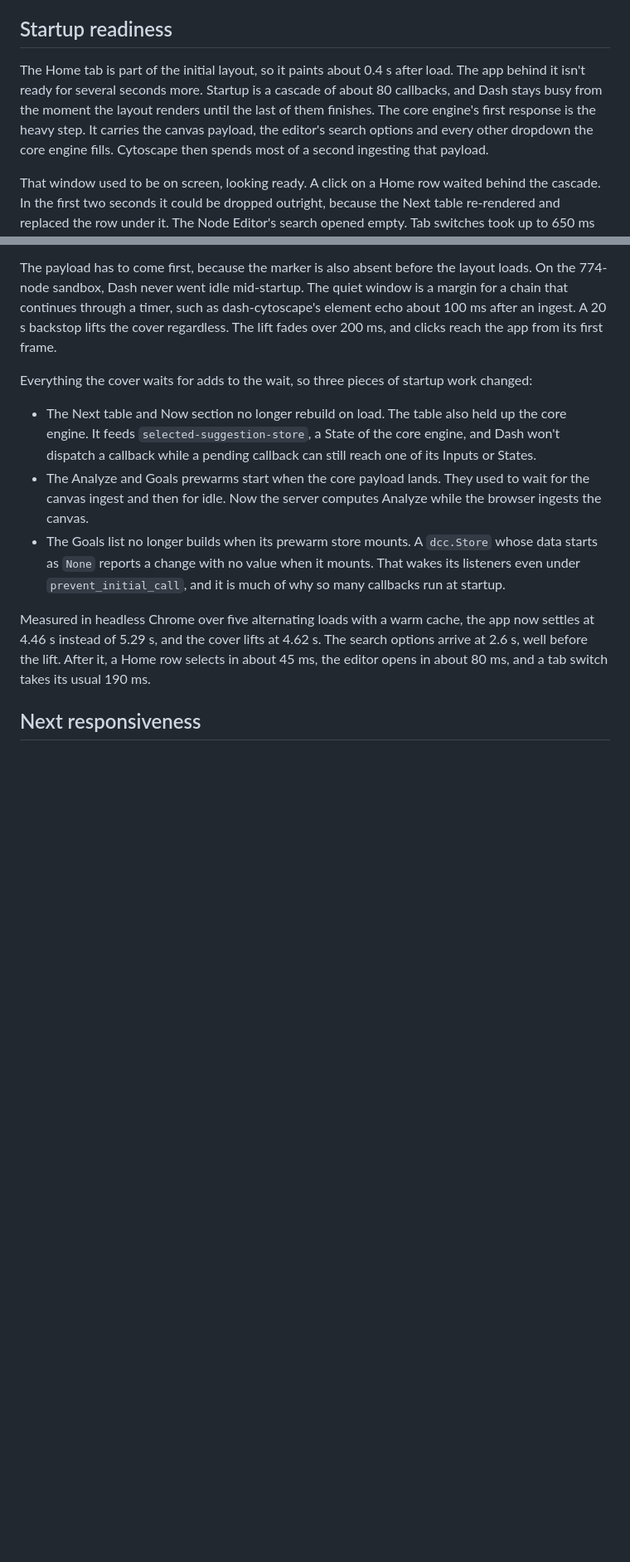
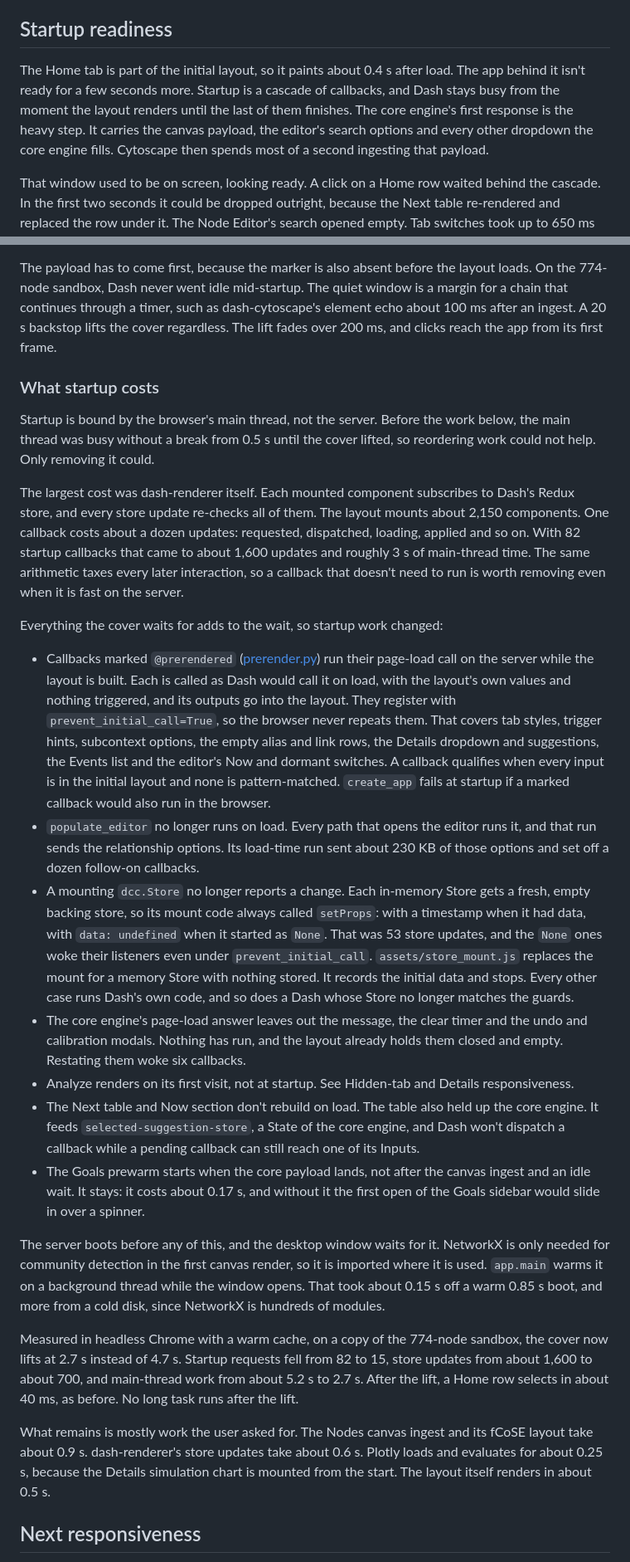
Before and after one commit to jmaroszek/Skill-Tree, a Markdown page: docs/app_architecture.md, 2 parts joined by grey strips. Shown at 83% size. Drawn GitHub-style; blank space fills up the shorter version.

Commit message:
Document what startup costs and what was removed from it
Co-Authored-By: Claude Opus 5.5 <noreply@anthropic.com>

```diff
--- a/docs/app_architecture.md
+++ b/docs/app_architecture.md
@@ -183,12 +185,12 @@ event, Details and settings refreshes, independently of the main canvas.
 ## Startup readiness
 
 The Home tab is part of the initial layout, so it paints about 0.4 s after
-load. The app behind it isn't ready for several seconds more. Startup is a
-cascade of about 80 callbacks, and Dash stays busy from the moment the layout
-renders until the last of them finishes. The core engine's first response is
-the heavy step. It carries the canvas payload, the editor's search options and
-every other dropdown the core engine fills. Cytoscape then spends most of a
-second ingesting that payload.
+load. The app behind it isn't ready for a few seconds more. Startup is a
+cascade of callbacks, and Dash stays busy from the moment the layout renders
+until the last of them finishes. The core engine's first response is the heavy
+step. It carries the canvas payload, the editor's search options and every
+other dropdown the core engine fills. Cytoscape then spends most of a second
+ingesting that payload.
 
 That window used to be on screen, looking ready. A click on a Home row waited
 behind the cascade. In the first two seconds it could be dropped outright,
@@ -215,26 +217,73 @@ dash-cytoscape's element echo about 100 ms after an ingest. A 20 s backstop
 lifts the cover regardless. The lift fades over 200 ms, and clicks reach the
 app from its first frame.
 
-Everything the cover waits for adds to the wait, so three pieces of startup
-work changed:
+### What startup costs
 
-- The Next table and Now section no longer rebuild on load. The table also held
+Startup is bound by the browser's main thread, not the server. Before the work
+below, the main thread was busy without a break from 0.5 s until the cover
+lifted, so reordering work could not help. Only removing it could.
+
+The largest cost was dash-renderer itself. Each mounted component subscribes to
+Dash's Redux store, and every store update re-checks all of them. The layout
+mounts about 2,150 components. One callback costs about a dozen updates:
+requested, dispatched, loading, applied and so on. With 82 startup callbacks
+that came to about 1,600 updates and roughly 3 s of main-thread time. The same
+arithmetic taxes every later interaction, so a callback that doesn't need to
+run is worth removing even when it is fast on the server.
+
+Everything the cover waits for adds to the wait, so startup work changed:
+
+- Callbacks marked `@prerendered` ([prerender.py](../prerender.py)) run their
+  page-load call on the server while the layout is built. Each is called as
+  Dash would call it on load, with the layout's own values and nothing
+  triggered, and its outputs go into the layout. They register with
+  `prevent_initial_call=True`, so the browser never repeats them. That covers
+  tab styles, trigger hints, subcontext options, the empty alias and link rows,
+  the Details dropdown and suggestions, the Events list and the editor's Now
+  and dormant switches. A callback qualifies when every input is in the initial
+  layout and none is pattern-matched. `create_app` fails at startup if a marked
+  callback would also run in the browser.
+- `populate_editor` no longer runs on load. Every path that opens the editor
+  runs it, and that run sends the relationship options. Its load-time run sent
+  about 230 KB of those options and set off a dozen follow-on callbacks.
+- A mounting `dcc.Store` no longer reports a change. Each in-memory Store gets
+  a fresh, empty backing store, so its mount code always called `setProps`:
+  with a timestamp when it had data, with `data: undefined` when it started as
+  `None`. That was 53 store updates, and the `None` ones woke their listeners
+  even under `prevent_initial_call`. `assets/store_mount.js` replaces the mount
+  for a memory Store with nothing stored. It records the initial data and
+  stops. Every other case runs Dash's own code, and so does a Dash whose Store
+  no longer matches the guards.
+- The core engine's page-load answer leaves out the message, the clear timer
+  and the undo and calibration modals. Nothing has run, and the layout already
+  holds them closed and empty. Restating them woke six callbacks.
+- Analyze renders on its first visit, not at startup. See Hidden-tab and
+  Details responsiveness.
+- The Next table and Now section don't rebuild on load. The table also held
   up the core engine. It feeds `selected-suggestion-store`, a State of the core
   engine, and Dash won't dispatch a callback while a pending callback can still
-  reach one of its Inputs or States.
-- The Analyze and Goals prewarms start when the core payload lands. They used
-  to wait for the canvas ingest and then for idle. Now the server computes
-  Analyze while the browser ingests the canvas.
-- The Goals list no longer builds when its prewarm store mounts. A `dcc.Store`
-  whose data starts as `None` reports a change with no value when it mounts.
-  That wakes its listeners even under `prevent_initial_call`, and it is much of
-  why so many callbacks run at startup.
+  reach one of its Inputs.
+- The Goals prewarm starts when the core payload lands, not after the canvas
+  ingest and an idle wait. It stays: it costs about 0.17 s, and without it the
+  first open of the Goals sidebar would slide in over a spinner.
 
-Measured in headless Chrome over five alternating loads with a warm cache, the
-app now settles at 4.46 s instead of 5.29 s, and the cover lifts at 4.62 s. The
-search options arrive at 2.6 s, well before the lift. After it, a Home row
-selects in about 45 ms, the editor opens in about 80 ms, and a tab switch takes
-its usual 190 ms.
+The server boots before any of this, and the desktop window waits for it.
+NetworkX is only needed for community detection in the first canvas render, so
+it is imported where it is used. `app.main` warms it on a background thread
+while the window opens. That took about 0.15 s off a warm 0.85 s boot, and more
+from a cold disk, since NetworkX is hundreds of modules.
+
+Measured in headless Chrome with a warm cache, on a copy of the 774-node
+sandbox, the cover now lifts at 2.7 s instead of 4.7 s. Startup requests fell
+from 82 to 15, store updates from about 1,600 to about 700, and main-thread
+work from about 5.2 s to 2.7 s. After the lift, a Home row selects in about
+40 ms, as before. No long task runs after the lift.
+
+What remains is mostly work the user asked for. The Nodes canvas ingest and
+its fCoSE layout take about 0.9 s. dash-renderer's store updates take about
+0.6 s. Plotly loads and evaluates for about 0.25 s, because the Details
+simulation chart is mounted from the start. The layout itself renders in about
+0.5 s.
 
 ## Next responsiveness
 
```
Also changed, not shown: other parts of docs/app_architecture.md (+10 -5 lines), STYLE_GUIDE.md (+4 -2 lines), docs/performance.md (+28 -0 lines).
